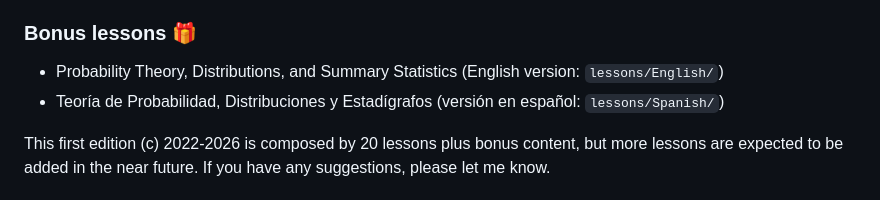
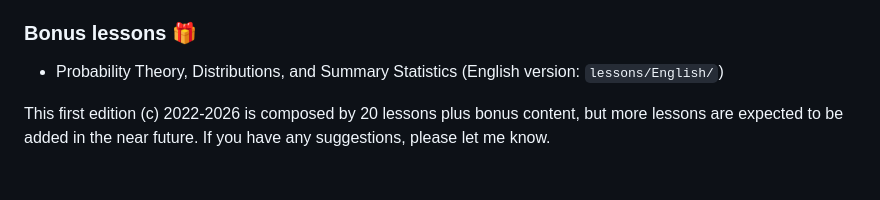
Before and after one commit to fonturbel-lab/R_caffe, a Markdown page: README.md, the part around the change. Drawn GitHub-style.

Commit message:
Remove Spanish bonus lesson entry from README
Co-Authored-By: Claude Sonnet 4.6 <noreply@anthropic.com>

```diff
--- a/README.md
+++ b/README.md
@@ -62,7 +62,6 @@ This repository presents a comprehensive R course intended for self-learning and
 ### Bonus lessons :gift:
 
 - Probability Theory, Distributions, and Summary Statistics (English version: `lessons/English/`)
-- Teoría de Probabilidad, Distribuciones y Estadígrafos (versión en español: `lessons/Spanish/`)
 
 
 This first edition (c) 2022-2026 is composed by 20 lessons plus bonus content, but more lessons are expected to be added in the near future. If you have any suggestions, please let me know.
```
